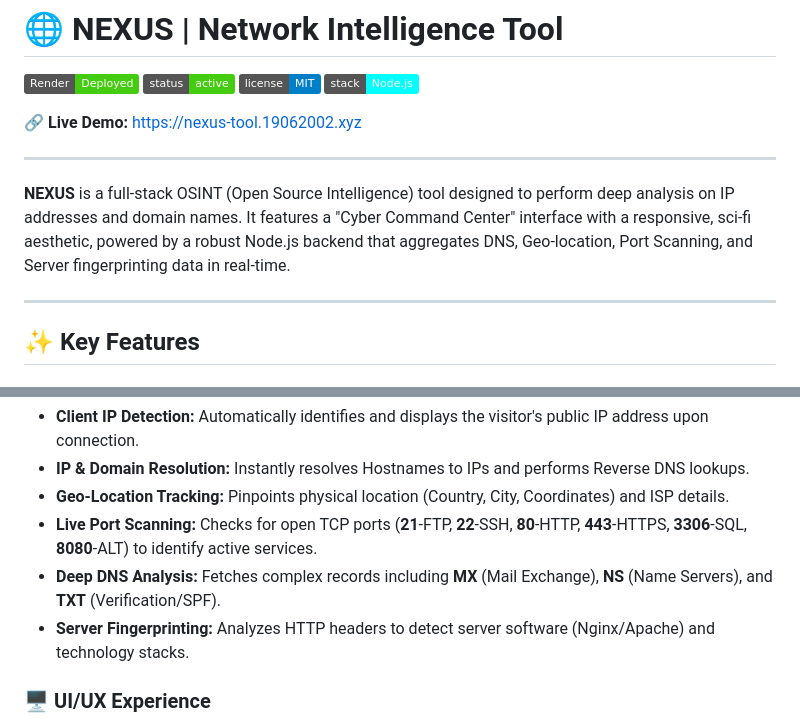
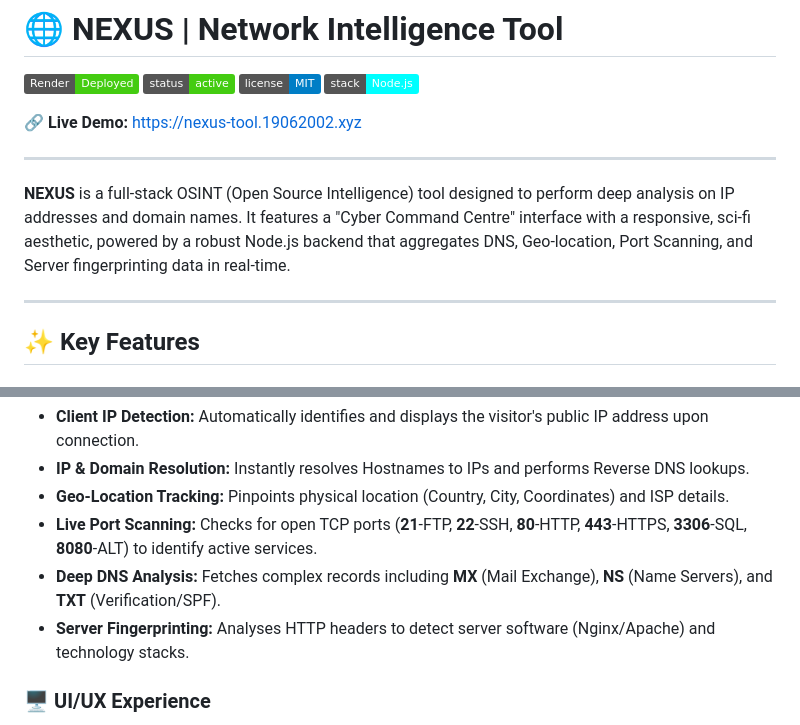
Before and after one commit to ppavankumar19/Nexus-Tool, a Markdown page: README.md, 2 parts joined by grey strips. Rendered like a GitHub page; badges without logos.

Commit message:
Fix spelling of 'Centre' and 'Analyses' in README

```diff
--- a/README.md
+++ b/README.md
@@ -9,7 +9,7 @@
 
 ---
 
-**NEXUS** is a full-stack OSINT (Open Source Intelligence) tool designed to perform deep analysis on IP addresses and domain names. It features a "Cyber Command Center" interface with a responsive, sci-fi aesthetic, powered by a robust Node.js backend that aggregates DNS, Geo-location, Port Scanning, and Server fingerprinting data in real-time.
+**NEXUS** is a full-stack OSINT (Open Source Intelligence) tool designed to perform deep analysis on IP addresses and domain names. It features a "Cyber Command Centre" interface with a responsive, sci-fi aesthetic, powered by a robust Node.js backend that aggregates DNS, Geo-location, Port Scanning, and Server fingerprinting data in real-time.
 
 ---
 
@@ -21,7 +21,7 @@
 * **Geo-Location Tracking:** Pinpoints physical location (Country, City, Coordinates) and ISP details.
 * **Live Port Scanning:** Checks for open TCP ports (**21**-FTP, **22**-SSH, **80**-HTTP, **443**-HTTPS, **3306**-SQL, **8080**-ALT) to identify active services.
 * **Deep DNS Analysis:** Fetches complex records including **MX** (Mail Exchange), **NS** (Name Servers), and **TXT** (Verification/SPF).
-* **Server Fingerprinting:** Analyzes HTTP headers to detect server software (Nginx/Apache) and technology stacks.
+* **Server Fingerprinting:** Analyses HTTP headers to detect server software (Nginx/Apache) and technology stacks.
 
 ### 🖥️ UI/UX Experience
 * **Cyber-Security Aesthetic:** Glassmorphism, neon accents, and scanning animations.
```
Also changed, not shown: other parts of README.md (+2 -0 lines).
